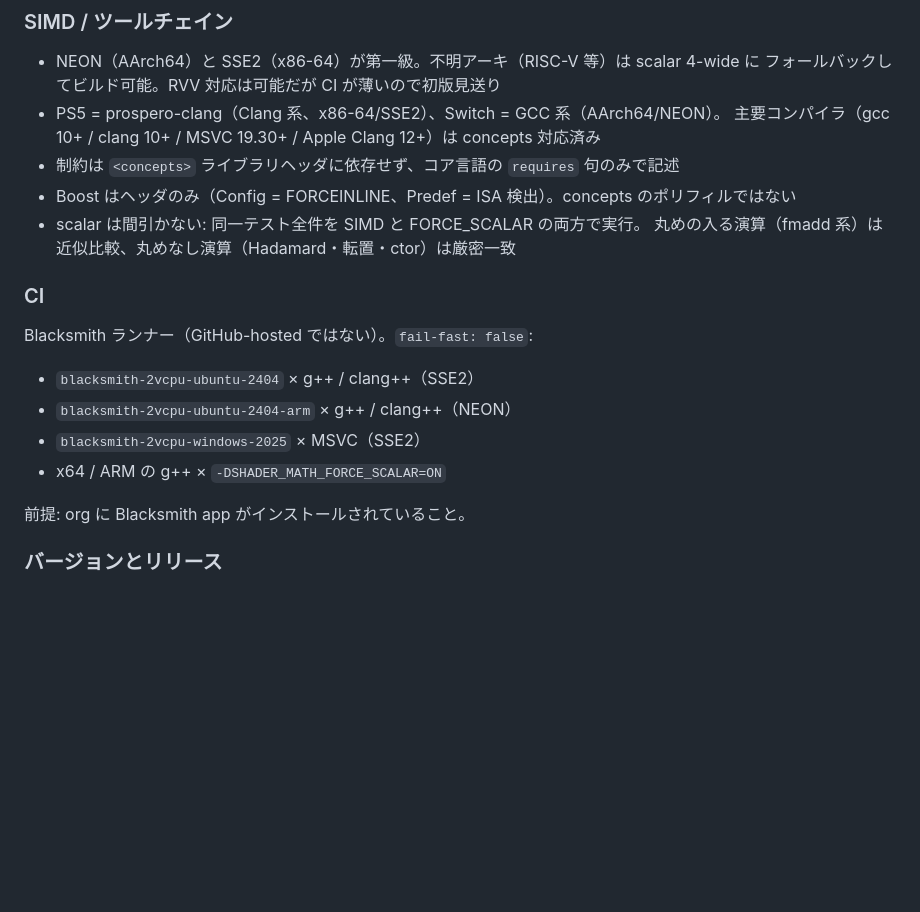
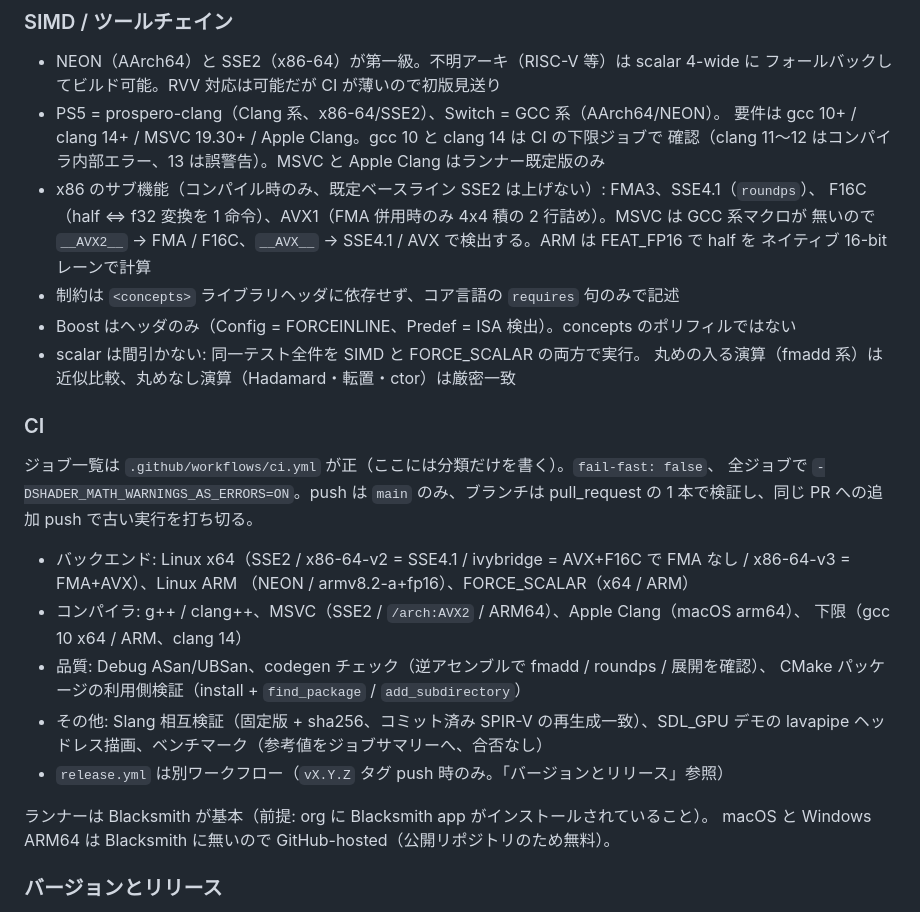
Before and after one commit to capsule-holdings/shader-math, a Markdown page: CONTEXT.md, the part around the change. Rendered like a GitHub page; blank space fills up the shorter version.

Commit message:
Refresh CONTEXT.md and AGENTS.md to the current setup (#43)
- CONTEXT.md: compiler floors (clang 14+, CI-verified); x86 sub-features
  (FMA, SSE4.1, F16C, AVX) and how MSVC detects them; the CI section lists
  job categories (including the ivybridge AVX + F16C job and release.yml)
  and points at ci.yml for the job list (Blacksmith plus GitHub-hosted
  macOS / Windows ARM64, push on main only, warnings as errors)
- AGENTS.md: no fixed check count, the five ctest tests, warnings as
  errors, the benchmark binaries, and the headless SDL_GPU demo recipe

Co-Authored-By: Claude Opus 5.5 <noreply@anthropic.com>

```diff
--- a/CONTEXT.md
+++ b/CONTEXT.md
@@ -108,7 +108,12 @@ concepts + オーバーロード不宣言 + `= delete` 相当の3段構え:
 - NEON（AArch64）と SSE2（x86-64）が第一級。不明アーキ（RISC-V 等）は scalar 4-wide に
   フォールバックしてビルド可能。RVV 対応は可能だが CI が薄いので初版見送り
 - PS5 = prospero-clang（Clang 系、x86-64/SSE2）、Switch = GCC 系（AArch64/NEON）。
-  主要コンパイラ（gcc 10+ / clang 10+ / MSVC 19.30+ / Apple Clang 12+）は concepts 対応済み
+  要件は gcc 10+ / clang 14+ / MSVC 19.30+ / Apple Clang。gcc 10 と clang 14 は CI の下限ジョブで
+  確認（clang 11〜12 はコンパイラ内部エラー、13 は誤警告）。MSVC と Apple Clang はランナー既定版のみ
+- x86 のサブ機能（コンパイル時のみ、既定ベースライン SSE2 は上げない）: FMA3、SSE4.1（`roundps`）、
+  F16C（half ⇔ f32 変換を 1 命令）、AVX1（FMA 併用時のみ 4x4 積の 2 行詰め）。MSVC は GCC 系マクロが
+  無いので `__AVX2__` → FMA / F16C、`__AVX__` → SSE4.1 / AVX で検出する。ARM は FEAT_FP16 で half を
+  ネイティブ 16-bit レーンで計算
 - 制約は `<concepts>` ライブラリヘッダに依存せず、コア言語の `requires` 句のみで記述
 - Boost はヘッダのみ（Config = FORCEINLINE、Predef = ISA 検出）。concepts のポリフィルではない
 - scalar は間引かない: 同一テスト全件を SIMD と FORCE_SCALAR の両方で実行。
@@ -116,14 +121,23 @@ concepts + オーバーロード不宣言 + `= delete` 相当の3段構え:
 
 ### CI
 
-Blacksmith ランナー（GitHub-hosted ではない）。`fail-fast: false`:
+ジョブ一覧は `.github/workflows/ci.yml` が正（ここには分類だけを書く）。`fail-fast: false`、
+全ジョブで `-DSHADER_MATH_WARNINGS_AS_ERRORS=ON`。push は `main` のみ、ブランチは
+pull_request の 1 本で検証し、同じ PR への追加 push で古い実行を打ち切る。
 
-- `blacksmith-2vcpu-ubuntu-2404` × g++ / clang++（SSE2）
-- `blacksmith-2vcpu-ubuntu-2404-arm` × g++ / clang++（NEON）
-- `blacksmith-2vcpu-windows-2025` × MSVC（SSE2）
-- x64 / ARM の g++ × `-DSHADER_MATH_FORCE_SCALAR=ON`
+- バックエンド: Linux x64（SSE2 / x86-64-v2 = SSE4.1 / ivybridge = AVX+F16C で FMA なし /
+  x86-64-v3 = FMA+AVX）、Linux ARM
+  （NEON / armv8.2-a+fp16）、FORCE_SCALAR（x64 / ARM）
+- コンパイラ: g++ / clang++、MSVC（SSE2 / `/arch:AVX2` / ARM64）、Apple Clang（macOS arm64）、
+  下限（gcc 10 x64 / ARM、clang 14）
+- 品質: Debug ASan/UBSan、codegen チェック（逆アセンブルで fmadd / roundps / 展開を確認）、
+  CMake パッケージの利用側検証（install + `find_package` / `add_subdirectory`）
+- その他: Slang 相互検証（固定版 + sha256、コミット済み SPIR-V の再生成一致）、SDL_GPU デモの
+  lavapipe ヘッドレス描画、ベンチマーク（参考値をジョブサマリーへ、合否なし）
+- `release.yml` は別ワークフロー（`vX.Y.Z` タグ push 時のみ。「バージョンとリリース」参照）
 
-前提: org に Blacksmith app がインストールされていること。
+ランナーは Blacksmith が基本（前提: org に Blacksmith app がインストールされていること）。
+macOS と Windows ARM64 は Blacksmith に無いので GitHub-hosted（公開リポジトリのため無料）。
 
 ### バージョンとリリース
 
```
Also changed, not shown: AGENTS.md (+12 -4 lines).
